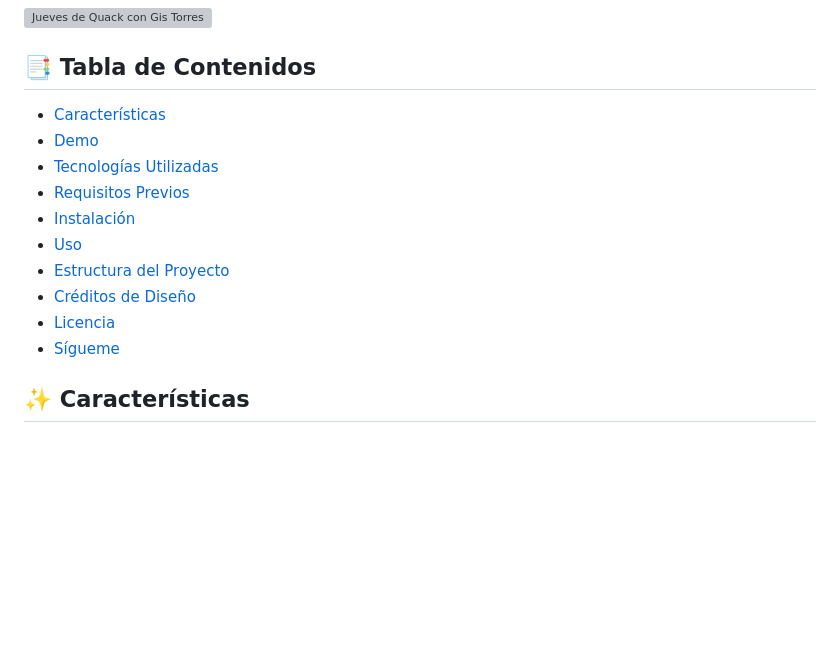
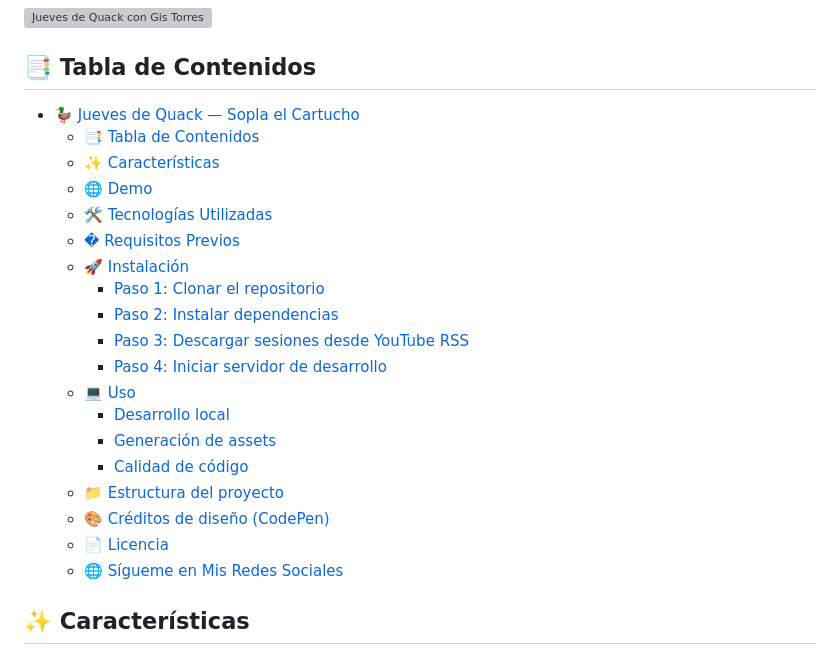
Before and after one commit to 0GiS0/sopla-el-cartucho-en-jueves-de-quack, a Markdown page: README.md, the part around the change. Rendered like a GitHub page; blank space fills up the shorter version; grey boxes are pictures that could not be loaded.

Commit message:
docs: mejora la tabla de contenidos en el README para mayor claridad y navegación
Co-authored-by: Copilot <copilot@github.com>

```diff
--- a/README.md
+++ b/README.md
@@ -21,16 +21,25 @@
 
 ## 📑 Tabla de Contenidos
 
-- [Características](#-características)
-- [Demo](#-demo)
-- [Tecnologías Utilizadas](#-tecnologías-utilizadas)
-- [Requisitos Previos](#-requisitos-previos)
-- [Instalación](#-instalación)
-- [Uso](#-uso)
-- [Estructura del Proyecto](#-estructura-del-proyecto)
-- [Créditos de Diseño](#-créditos-de-diseño-codepen)
-- [Licencia](#-licencia)
-- [Sígueme](#-sígueme-en-mis-redes-sociales)
+- [🦆 Jueves de Quack — Sopla el Cartucho](#-jueves-de-quack--sopla-el-cartucho)
+  - [📑 Tabla de Contenidos](#-tabla-de-contenidos)
+  - [✨ Características](#-características)
+  - [🌐 Demo](#-demo)
+  - [🛠️ Tecnologías Utilizadas](#️-tecnologías-utilizadas)
+  - [� Requisitos Previos](#-requisitos-previos)
+  - [🚀 Instalación](#-instalación)
+    - [Paso 1: Clonar el repositorio](#paso-1-clonar-el-repositorio)
+    - [Paso 2: Instalar dependencias](#paso-2-instalar-dependencias)
+    - [Paso 3: Descargar sesiones desde YouTube RSS](#paso-3-descargar-sesiones-desde-youtube-rss)
+    - [Paso 4: Iniciar servidor de desarrollo](#paso-4-iniciar-servidor-de-desarrollo)
+  - [💻 Uso](#-uso)
+    - [Desarrollo local](#desarrollo-local)
+    - [Generación de assets](#generación-de-assets)
+    - [Calidad de código](#calidad-de-código)
+  - [📁 Estructura del proyecto](#-estructura-del-proyecto)
+  - [🎨 Créditos de diseño (CodePen)](#-créditos-de-diseño-codepen)
+  - [📄 Licencia](#-licencia)
+  - [🌐 Sígueme en Mis Redes Sociales](#-sígueme-en-mis-redes-sociales)
 
 ## ✨ Características
 
```
